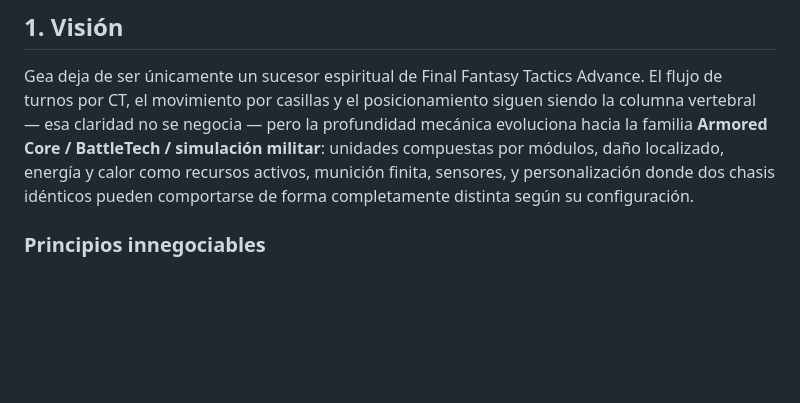
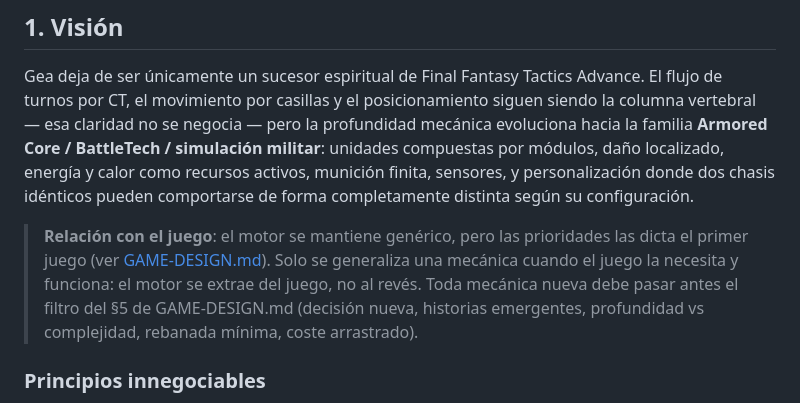
Before and after one commit to mjmotta109/Gea, a Markdown page: docs/DESIGN.md, the part around the change. GitHub-like rendering; blank space fills up the shorter version.

```diff
--- a/docs/DESIGN.md
+++ b/docs/DESIGN.md
@@ -15,6 +15,14 @@ negocia — pero la profundidad mecánica evoluciona hacia la familia
 módulos, daño localizado, energía y calor como recursos activos, munición
 finita, sensores, y personalización donde dos chasis idénticos pueden
 comportarse de forma completamente distinta según su configuración.
+
+> **Relación con el juego**: el motor se mantiene genérico, pero las
+> prioridades las dicta el primer juego (ver
+> [GAME-DESIGN.md](GAME-DESIGN.md)). Solo se generaliza una mecánica
+> cuando el juego la necesita y funciona: el motor se extrae del juego,
+> no al revés. Toda mecánica nueva debe pasar antes el filtro del
+> §5 de GAME-DESIGN.md (decisión nueva, historias emergentes,
+> profundidad vs complejidad, rebanada mínima, coste arrastrado).
 
 ### Principios innegociables
 
```
Also changed, not shown: README.md (+2 -1 lines), docs/GAME-DESIGN.md (added, +114 -0 lines).
